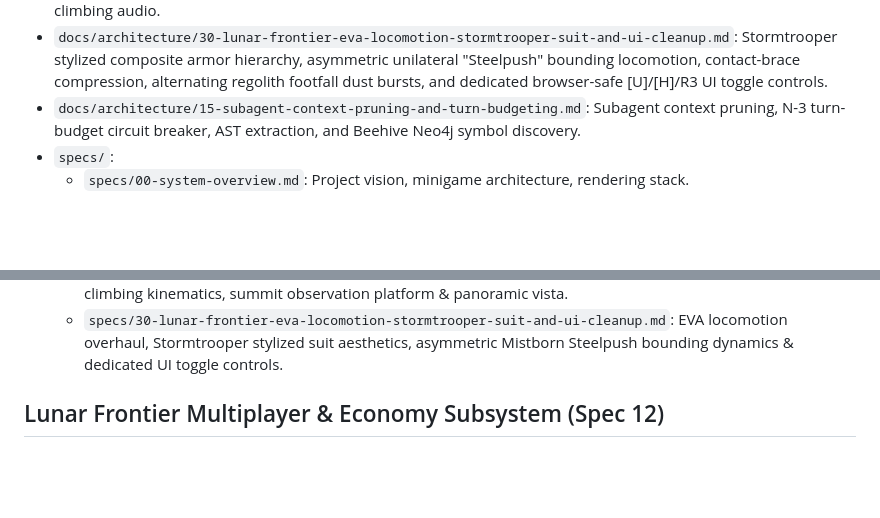
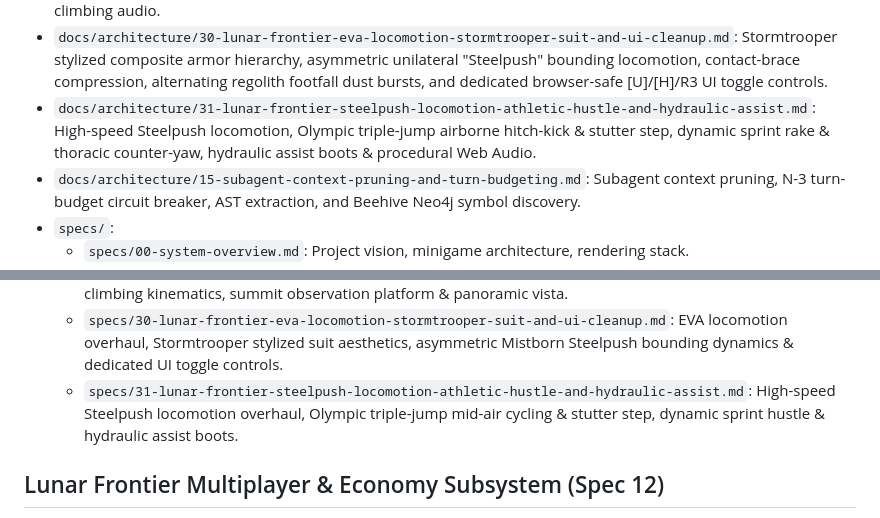
Before and after one commit to jagosan/playground, a Markdown page: docs/MAP.md, 2 parts joined by grey strips. Rendered like a GitHub page; blank space fills up the shorter version.

Commit message:
docs(spec-31): architectural blueprint and spec for steelpush locomotion hustle and hydraulic assist

```diff
--- a/docs/MAP.md
+++ b/docs/MAP.md
@@ -27,6 +27,7 @@
 - `docs/architecture/28-lunar-frontier-ftue-eva-mechanics-and-controls.md`: FTUE arrival boot pipeline, retro-modern slimmer EVA suit avatar, low-g bounding kinematics, and gamepad stick rectification.
 - `docs/architecture/29-lunar-frontier-radio-tower-and-climbing.md`: 52m titanium lattice radio tower landmark, vertical ladder kinematics, observation deck at +48.0m, panoramic Citadel/maglev vista, and procedural climbing audio.
 - `docs/architecture/30-lunar-frontier-eva-locomotion-stormtrooper-suit-and-ui-cleanup.md`: Stormtrooper stylized composite armor hierarchy, asymmetric unilateral "Steelpush" bounding locomotion, contact-brace compression, alternating regolith footfall dust bursts, and dedicated browser-safe [U]/[H]/R3 UI toggle controls.
+- `docs/architecture/31-lunar-frontier-steelpush-locomotion-athletic-hustle-and-hydraulic-assist.md`: High-speed Steelpush locomotion, Olympic triple-jump airborne hitch-kick & stutter step, dynamic sprint rake & thoracic counter-yaw, hydraulic assist boots & procedural Web Audio.
 - `docs/architecture/15-subagent-context-pruning-and-turn-budgeting.md`: Subagent context pruning, N-3 turn-budget circuit breaker, AST extraction, and Beehive Neo4j symbol discovery.
 - `specs/`:
   - `specs/00-system-overview.md`: Project vision, minigame architecture, rendering stack.
@@ -52,6 +53,7 @@
   - `specs/28-lunar-frontier-ftue-eva-mechanics-and-controls.md`: First-time user experience (FTUE) boot pipeline, retro-modern slimmer EVA suit avatar, low-g bounding locomotion, and gamepad stick rectification.
   - `specs/29-lunar-frontier-radio-tower-and-climbing.md`: Frontier Radio Tower landmark, vertical ladder climbing kinematics, summit observation platform & panoramic vista.
   - `specs/30-lunar-frontier-eva-locomotion-stormtrooper-suit-and-ui-cleanup.md`: EVA locomotion overhaul, Stormtrooper stylized suit aesthetics, asymmetric Mistborn Steelpush bounding dynamics & dedicated UI toggle controls.
+  - `specs/31-lunar-frontier-steelpush-locomotion-athletic-hustle-and-hydraulic-assist.md`: High-speed Steelpush locomotion overhaul, Olympic triple-jump mid-air cycling & stutter step, dynamic sprint hustle & hydraulic assist boots.
 
 ## Lunar Frontier Multiplayer & Economy Subsystem (Spec 12)
 - `games/lunar-frontier/server/`: Fastify + `ws` server, SQLite schema, market pricing, 20Hz tick (`LunarServer.ts`, `Database.ts`).
```
Also changed, not shown: docs/architecture/31-lunar-frontier-steelpush-locomotion-athletic-hustle-and-hydraulic-assist.md (added, +132 -0 lines), specs/31-lunar-frontier-steelpush-locomotion-athletic-hustle-and-hydraulic-assist.md (added, +159 -0 lines).
